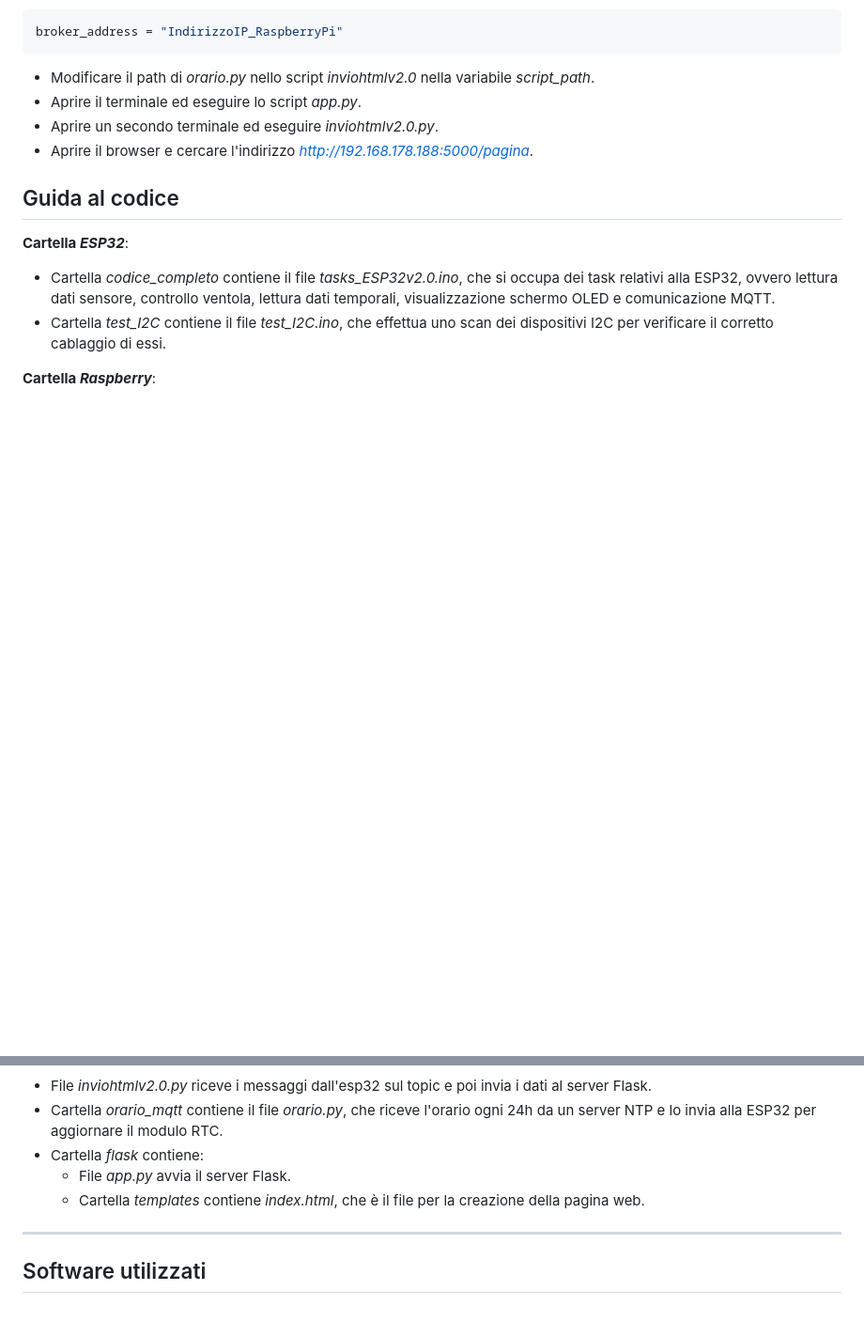
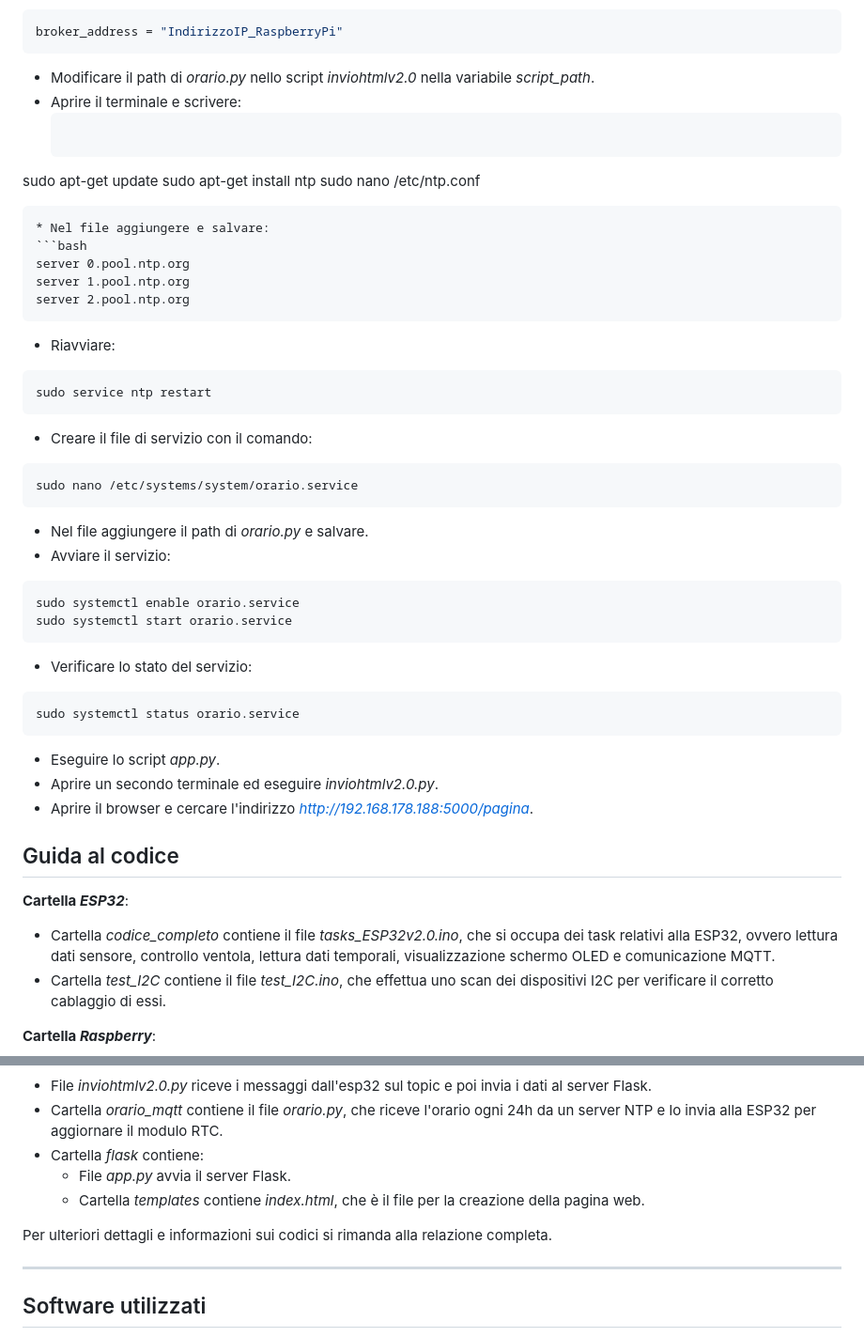
Before and after one commit to flaviagioiello/SOD-gruppo3, a Markdown page: README.md, 2 parts joined by grey strips. Shown at 94% size. Drawn GitHub-style; blank space fills up the shorter version.

````diff
--- a/README.md
+++ b/README.md
@@ -167,7 +167,37 @@ const char *mqtt_server = "IndirizzoIP_RaspberryPi";
 broker_address = "IndirizzoIP_RaspberryPi"
 ```
 * Modificare il path di *orario.py* nello script *inviohtmlv2.0* nella variabile *script_path*.
-* Aprire il terminale ed eseguire lo script *app.py*.
+* Aprire il terminale e scrivere:
+  ```bash
+sudo apt-get update
+sudo apt-get install ntp
+sudo nano /etc/ntp.conf
+```
+* Nel file aggiungere e salvare:
+```bash
+server 0.pool.ntp.org
+server 1.pool.ntp.org
+server 2.pool.ntp.org
+```
+* Riavviare:
+```bash
+sudo service ntp restart
+```
+* Creare il file di servizio con il comando:
+```bash
+sudo nano /etc/systems/system/orario.service
+```
+* Nel file aggiungere il path di *orario.py* e salvare.
+* Avviare il servizio:
+```bash
+sudo systemctl enable orario.service
+sudo systemctl start orario.service
+```
+* Verificare lo stato del servizio:
+```bash
+sudo systemctl status orario.service
+```
+* Eseguire lo script *app.py*.
 * Aprire un secondo terminale ed eseguire *inviohtmlv2.0.py*.
 * Aprire il browser e cercare l'indirizzo *http://192.168.178.188:5000/pagina*.
 
@@ -183,6 +213,9 @@ broker_address = "IndirizzoIP_RaspberryPi"
   * File *app.py* avvia il server Flask.
   * Cartella *templates* contiene *index.html*, che è il file per la creazione della pagina web.
 
+
+
+Per ulteriori dettagli e informazioni sui codici si rimanda alla relazione completa.
 ***
 ## Software utilizzati <a name="software"></a>
 * [Arduino IDE](https://www.arduino.cc/en/software)
````
